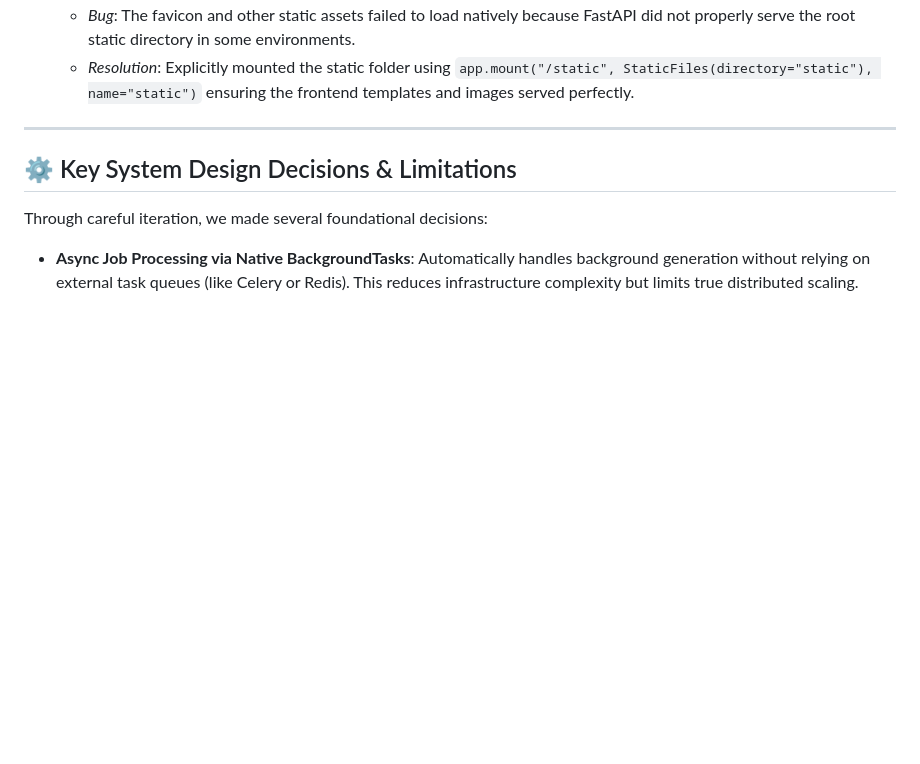
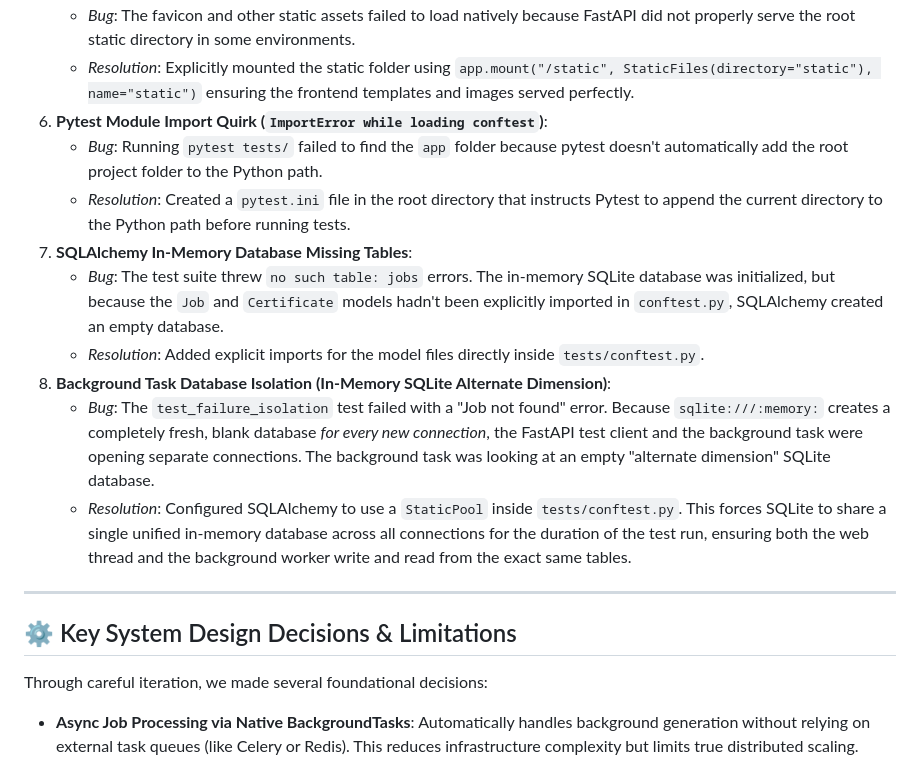
Before and after one commit to pratyush06-aec/bulk_certificate_generator, a Markdown page: README.md, the part around the change. GitHub-like rendering; blank space fills up the shorter version.

Commit message:
Update README.md with pytest and sqlite memory isolation bugs

```diff
--- a/README.md
+++ b/README.md
@@ -144,6 +144,15 @@ During development, we encountered and resolved several interesting architectura
 5. **Static File Resolution for Favicon**:
    - *Bug*: The favicon and other static assets failed to load natively because FastAPI did not properly serve the root static directory in some environments.
    - *Resolution*: Explicitly mounted the static folder using `app.mount("/static", StaticFiles(directory="static"), name="static")` ensuring the frontend templates and images served perfectly.
+6. **Pytest Module Import Quirk (`ImportError while loading conftest`)**:
+   - *Bug*: Running `pytest tests/` failed to find the `app` folder because pytest doesn't automatically add the root project folder to the Python path.
+   - *Resolution*: Created a `pytest.ini` file in the root directory that instructs Pytest to append the current directory to the Python path before running tests.
+7. **SQLAlchemy In-Memory Database Missing Tables**:
+   - *Bug*: The test suite threw `no such table: jobs` errors. The in-memory SQLite database was initialized, but because the `Job` and `Certificate` models hadn't been explicitly imported in `conftest.py`, SQLAlchemy created an empty database.
+   - *Resolution*: Added explicit imports for the model files directly inside `tests/conftest.py`.
+8. **Background Task Database Isolation (In-Memory SQLite Alternate Dimension)**:
+   - *Bug*: The `test_failure_isolation` test failed with a "Job not found" error. Because `sqlite:///:memory:` creates a completely fresh, blank database *for every new connection*, the FastAPI test client and the background task were opening separate connections. The background task was looking at an empty "alternate dimension" SQLite database.
+   - *Resolution*: Configured SQLAlchemy to use a `StaticPool` inside `tests/conftest.py`. This forces SQLite to share a single unified in-memory database across all connections for the duration of the test run, ensuring both the web thread and the background worker write and read from the exact same tables.
 
 ---
 
```
